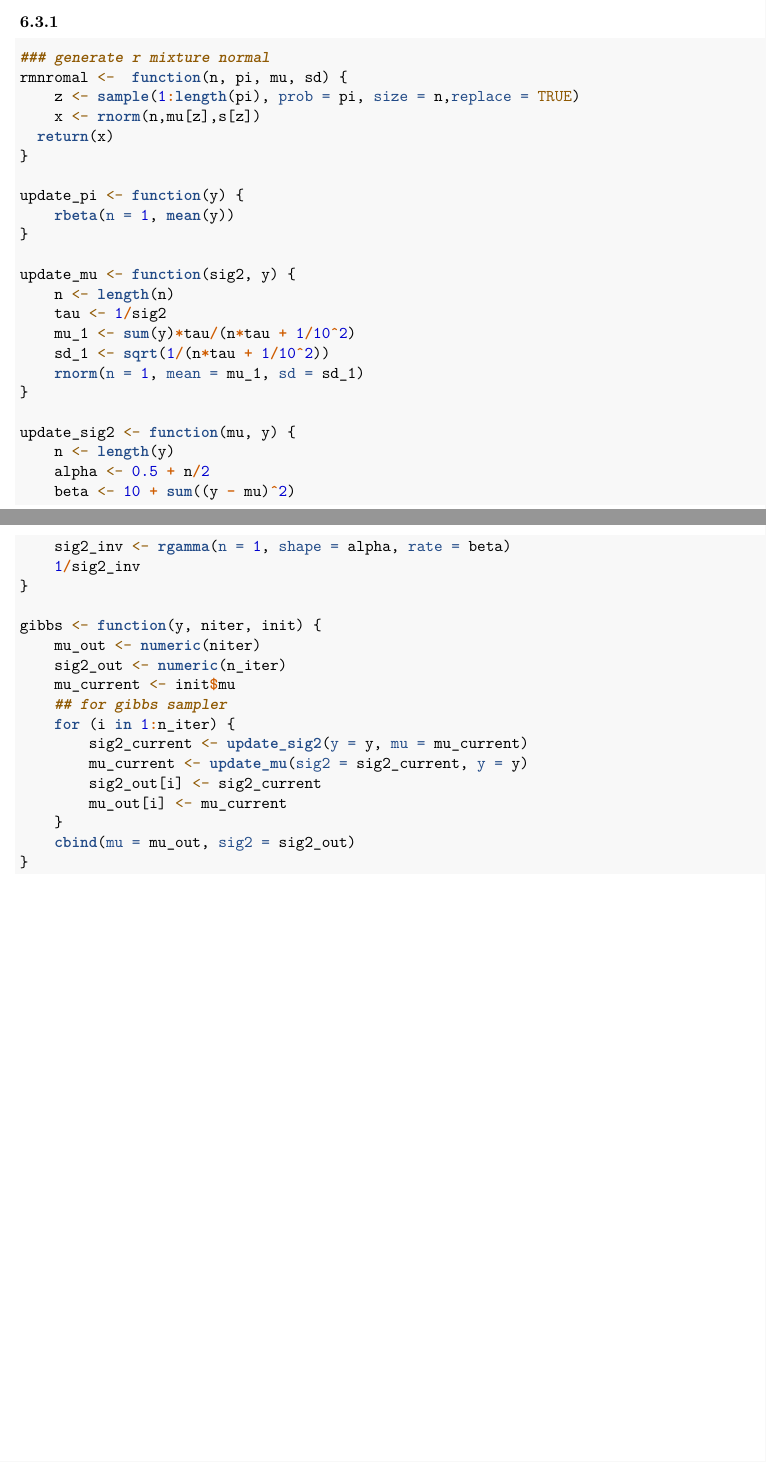
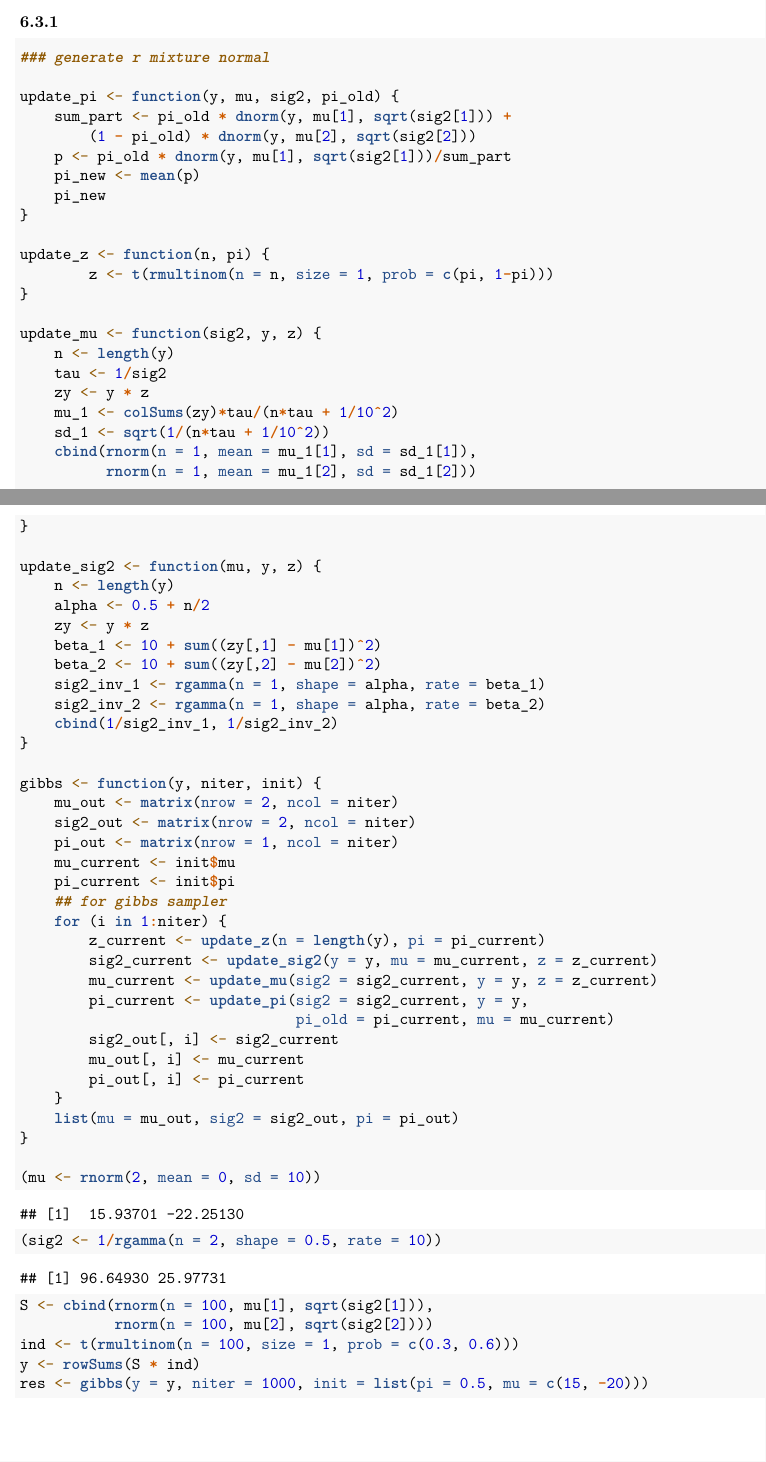
Before and after one commit to statcomputing/07-random-number-generation-ytalau, an R Markdown document (hw7.Rmd): two parts of pages 4 and 5 of 5, joined at a grey line, cut so that both start at the same text. Rendered offline with R 4.5, knitr and Pandoc, then LaTeX, with nearby package versions.

Commit message:
updated the homework

````diff
--- a/hw7.Rmd
+++ b/hw7.Rmd
@@ -133,43 +133,66 @@ curve(true_dist2, from = 0, to = 12, add = T, col = "green")
 
 ```{r}
 ### generate r mixture normal
-rmnromal <-  function(n, pi, mu, sd) {
-    z <- sample(1:length(pi), prob = pi, size = n,replace = TRUE)
-    x <- rnorm(n,mu[z],s[z])
-  return(x)
+
+update_pi <- function(y, mu, sig2, pi_old) {
+    sum_part <- pi_old * dnorm(y, mu[1], sqrt(sig2[1])) +
+        (1 - pi_old) * dnorm(y, mu[2], sqrt(sig2[2]))
+    p <- pi_old * dnorm(y, mu[1], sqrt(sig2[1]))/sum_part
+    pi_new <- mean(p)
+    pi_new
 }
 
-update_pi <- function(y) {
-    rbeta(n = 1, mean(y))
+update_z <- function(n, pi) {
+        z <- t(rmultinom(n = n, size = 1, prob = c(pi, 1-pi)))
 }
 
-update_mu <- function(sig2, y) {
-    n <- length(n)
+update_mu <- function(sig2, y, z) {
+    n <- length(y)
     tau <- 1/sig2
-    mu_1 <- sum(y)*tau/(n*tau + 1/10^2)
+    zy <- y * z
+    mu_1 <- colSums(zy)*tau/(n*tau + 1/10^2)
     sd_1 <- sqrt(1/(n*tau + 1/10^2))
-    rnorm(n = 1, mean = mu_1, sd = sd_1)
+    cbind(rnorm(n = 1, mean = mu_1[1], sd = sd_1[1]),
+          rnorm(n = 1, mean = mu_1[2], sd = sd_1[2]))
+
 }
 
-update_sig2 <- function(mu, y) {
+update_sig2 <- function(mu, y, z) {
     n <- length(y)
     alpha <- 0.5 + n/2
-    beta <- 10 + sum((y - mu)^2)
-    sig2_inv <- rgamma(n = 1, shape = alpha, rate = beta)
-    1/sig2_inv
+    zy <- y * z
+    beta_1 <- 10 + sum((zy[,1] - mu[1])^2)
+    beta_2 <- 10 + sum((zy[,2] - mu[2])^2)
+    sig2_inv_1 <- rgamma(n = 1, shape = alpha, rate = beta_1)
+    sig2_inv_2 <- rgamma(n = 1, shape = alpha, rate = beta_2)
+    cbind(1/sig2_inv_1, 1/sig2_inv_2)
 }
 
 gibbs <- function(y, niter, init) {
-    mu_out <- numeric(niter)
-    sig2_out <- numeric(n_iter)
+    mu_out <- matrix(nrow = 2, ncol = niter)
+    sig2_out <- matrix(nrow = 2, ncol = niter)
+    pi_out <- matrix(nrow = 1, ncol = niter)
     mu_current <- init$mu
+    pi_current <- init$pi
     ## for gibbs sampler
-    for (i in 1:n_iter) {
-        sig2_current <- update_sig2(y = y, mu = mu_current)
-        mu_current <- update_mu(sig2 = sig2_current, y = y)
-        sig2_out[i] <- sig2_current
-        mu_out[i] <- mu_current
+    for (i in 1:niter) {
+        z_current <- update_z(n = length(y), pi = pi_current)
+        sig2_current <- update_sig2(y = y, mu = mu_current, z = z_current)
+        mu_current <- update_mu(sig2 = sig2_current, y = y, z = z_current)
+        pi_current <- update_pi(sig2 = sig2_current, y = y,
+                                pi_old = pi_current, mu = mu_current)
+        sig2_out[, i] <- sig2_current
+        mu_out[, i] <- mu_current
+        pi_out[, i] <- pi_current
     }
-    cbind(mu = mu_out, sig2 = sig2_out)
+    list(mu = mu_out, sig2 = sig2_out, pi = pi_out)
 }
+
+(mu <- rnorm(2, mean = 0, sd = 10))
+(sig2 <- 1/rgamma(n = 2, shape = 0.5, rate = 10))
+S <- cbind(rnorm(n = 100, mu[1], sqrt(sig2[1])),
+           rnorm(n = 100, mu[2], sqrt(sig2[2])))
+ind <- t(rmultinom(n = 100, size = 1, prob = c(0.3, 0.6)))
+y <- rowSums(S * ind)
+res <- gibbs(y = y, niter = 1000, init = list(pi = 0.5, mu = c(15, -20)))
 ```
````
